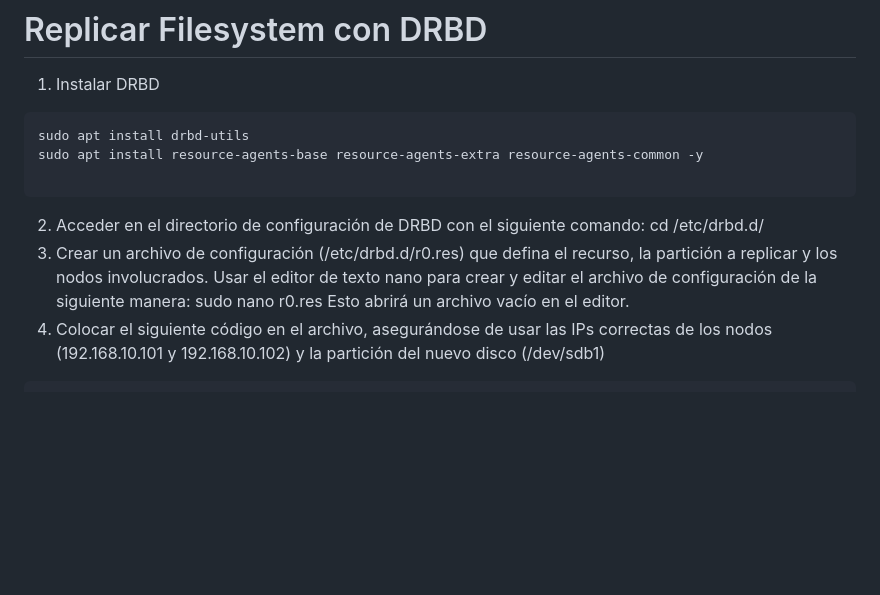
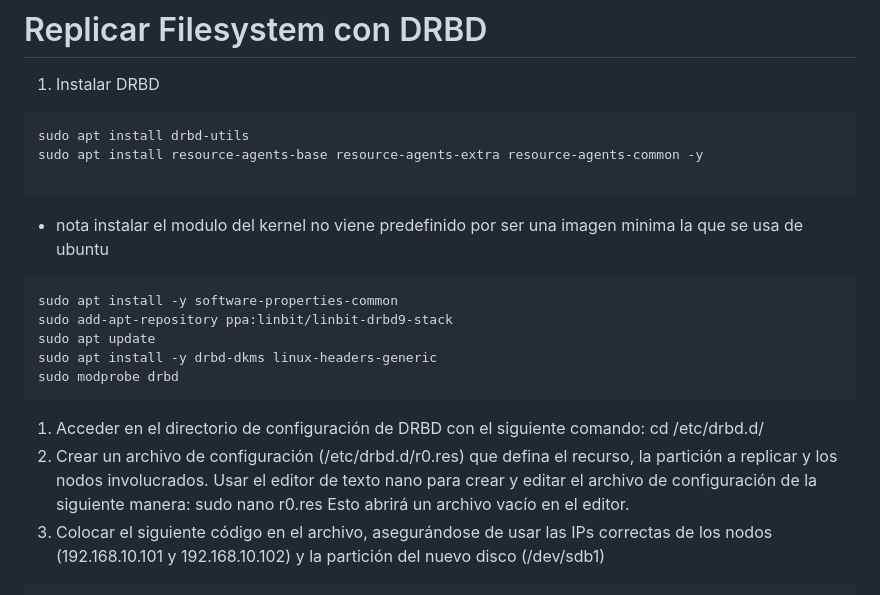
Before and after one commit to belopezpr/haservers, a Markdown page: replication_drbd.md, the part around the change. Rendered like a GitHub page; blank space fills up the shorter version.

Commit message:
libreria para el kernel para usar drbd

````diff
--- a/replication_drbd.md
+++ b/replication_drbd.md
@@ -5,15 +5,23 @@ sudo apt install drbd-utils
 sudo apt install resource-agents-base resource-agents-extra resource-agents-common -y
 
 ```
+* nota instalar el modulo del kernel no viene predefinido por ser una imagen minima la que se usa de ubuntu
+```
+sudo apt install -y software-properties-common
+sudo add-apt-repository ppa:linbit/linbit-drbd9-stack
+sudo apt update
+sudo apt install -y drbd-dkms linux-headers-generic
+sudo modprobe drbd
+```
 
-2. Acceder en el directorio de configuración de DRBD con el siguiente comando:
+1. Acceder en el directorio de configuración de DRBD con el siguiente comando:
 cd /etc/drbd.d/
-3. Crear un archivo de configuración (/etc/drbd.d/r0.res) que defina el recurso, la
+1. Crear un archivo de configuración (/etc/drbd.d/r0.res) que defina el recurso, la
 partición a replicar y los nodos involucrados. Usar el editor de texto nano para crear
 y editar el archivo de configuración de la siguiente manera:
 sudo nano r0.res
 Esto abrirá un archivo vacío en el editor.
-4. Colocar el siguiente código en el archivo, asegurándose de usar las IPs correctas de
+1. Colocar el siguiente código en el archivo, asegurándose de usar las IPs correctas de
 los nodos (192.168.10.101 y 192.168.10.102) y la partición del nuevo disco
 (/dev/sdb1)
 
````
